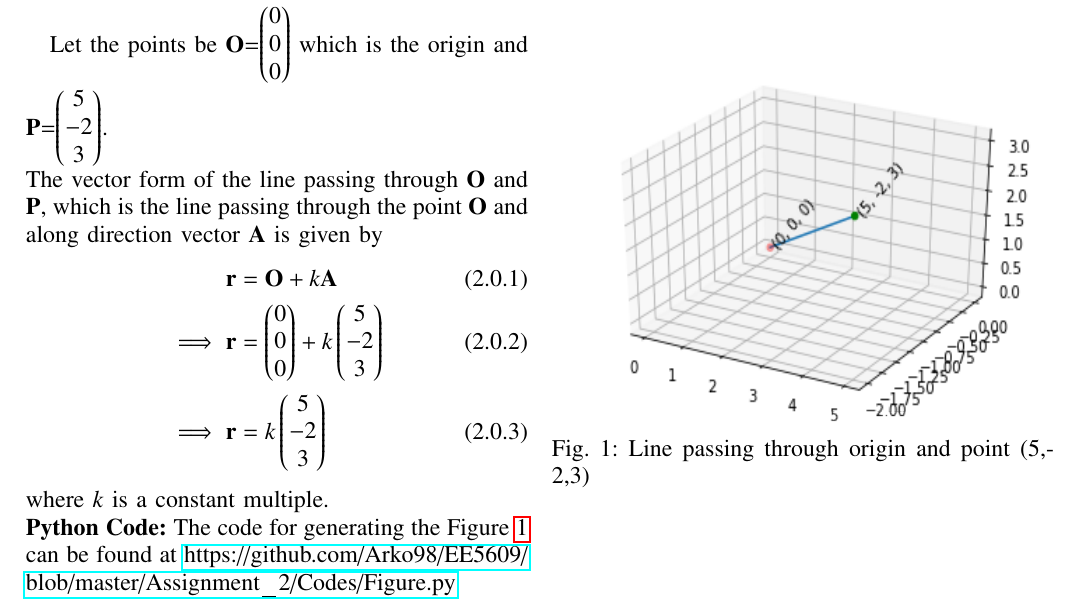
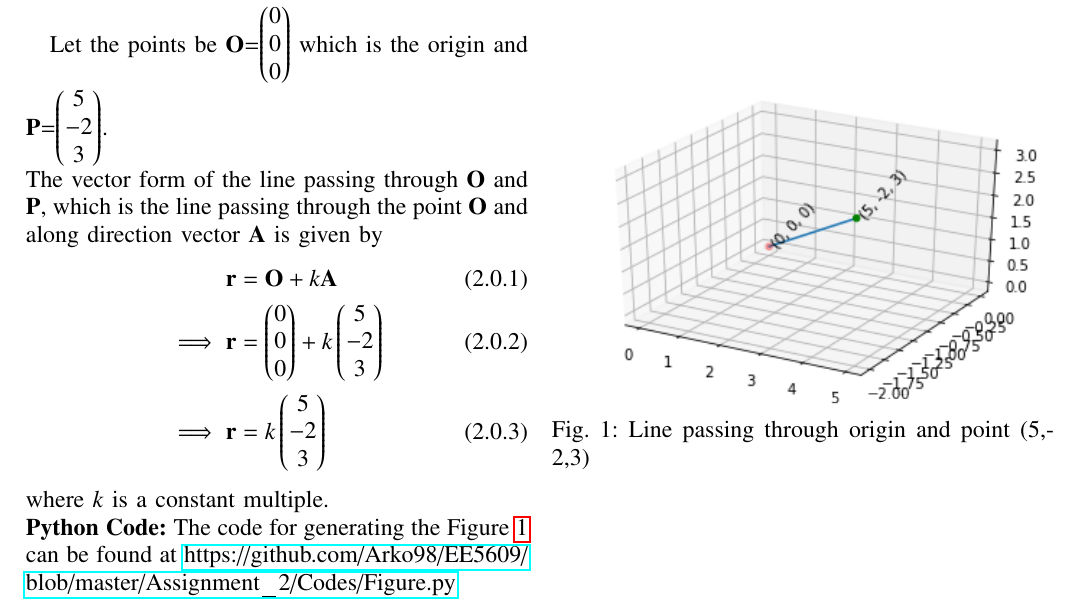
Before and after one commit to satyam463/EE5609, a LaTeX problem sheet (Assignment_2/Beamer.tex): part of the page, cut so that both start at the same text. Compiled offline with pdfLaTeX.

Commit message:
Added Assignment

```diff
--- a/Assignment_2/Beamer.tex
+++ b/Assignment_2/Beamer.tex
@@ -146,10 +146,10 @@ Let the points be $\vec{O}$=\myvec{ 0 \\ 0 \\ 0 } which is the origin and $\vec{
 where $k$ is a constant multiple.
 \renewcommand{\thefigure}{\arabic{figure}}
 \begin{figure}[h!]
-    \centering
-    \includegraphics[height=6.5cm,width = 8.6cm]{Line_Image.png}
-    \caption{Line passing through origin and point (5,-2,3)}
-    \label{myfig}
+	\centering
+	\includegraphics[width=\columnwidth]{Line_Image.png}
+	\caption{Line passing through origin and point (5,-2,3)}
+	\label{myfig}
 \end{figure}\\
 \textbf{Python Code: }The code for generating the Figure \ref{myfig} can be found at \url{https://github.com/Arko98/EE5609/blob/master/Assignment_2/Codes/Figure.py}
 \end{document}
```
